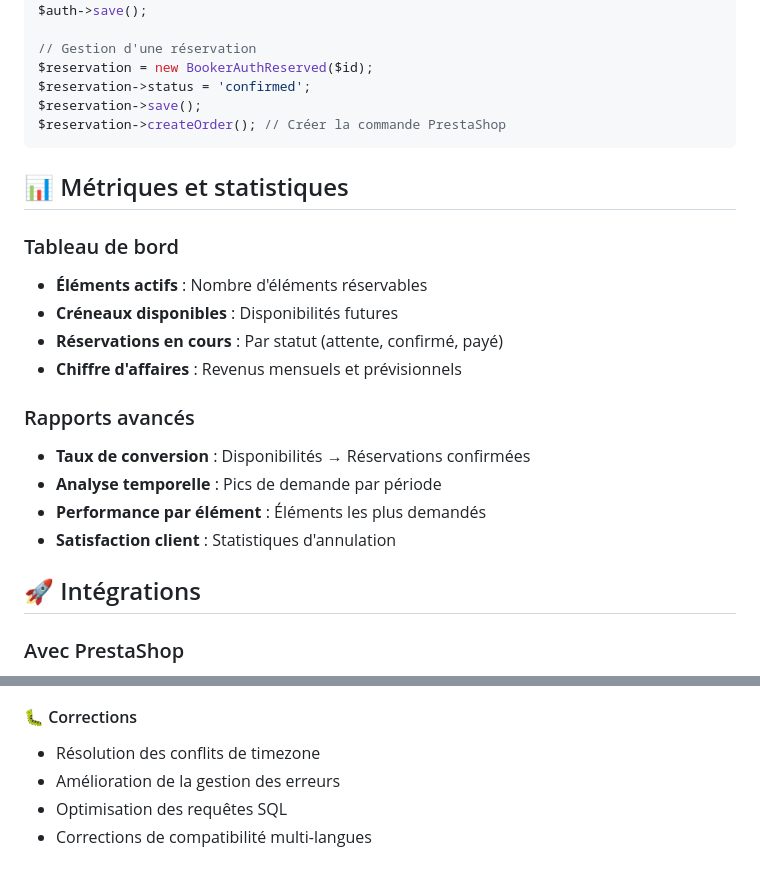
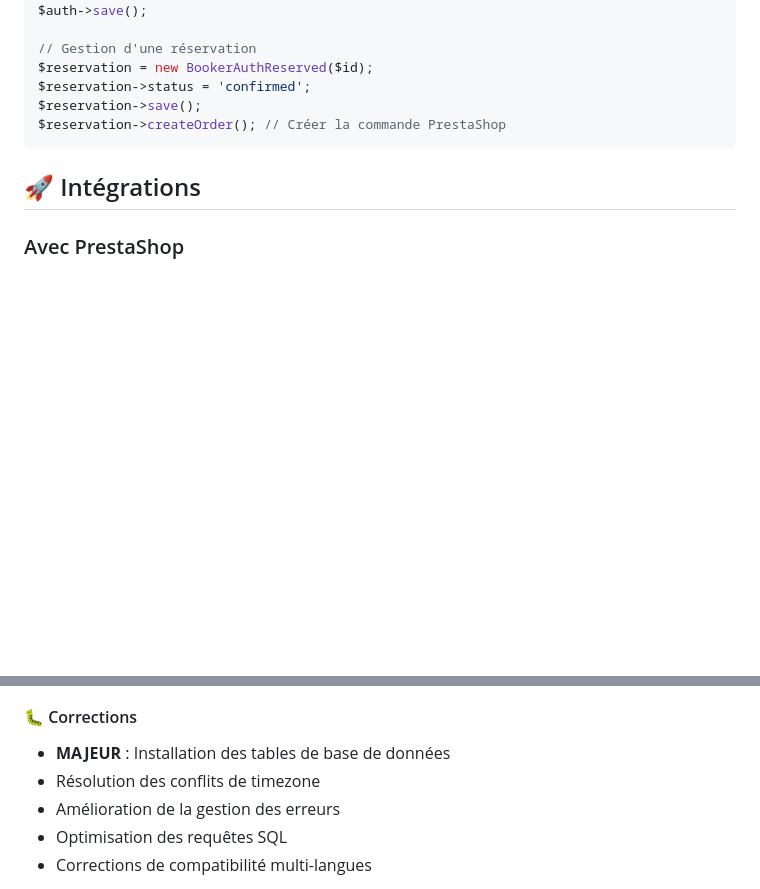
Before and after one commit to FastmanTheDuke/prestashop-booking-module, a Markdown page: README.md, 2 parts joined by grey strips. Drawn GitHub-style; blank space fills up the shorter version.

````diff
--- a/README.md
+++ b/README.md
@@ -192,20 +211,6 @@ $reservation->save();
 $reservation->createOrder(); // Créer la commande PrestaShop
 ```
 
-## 📊 Métriques et statistiques
-
-### Tableau de bord
-- **Éléments actifs** : Nombre d'éléments réservables
-- **Créneaux disponibles** : Disponibilités futures
-- **Réservations en cours** : Par statut (attente, confirmé, payé)
-- **Chiffre d'affaires** : Revenus mensuels et prévisionnels
-
-### Rapports avancés
-- **Taux de conversion** : Disponibilités → Réservations confirmées
-- **Analyse temporelle** : Pics de demande par période
-- **Performance par élément** : Éléments les plus demandés
-- **Satisfaction client** : Statistiques d'annulation
-
 ## 🚀 Intégrations
 
 ### Avec PrestaShop
@@ -293,6 +306,7 @@ mysqldump -u user -p database_name booker booker_auth booker_auth_reserved > bac
 - Documentation complète et mise à jour
 
 #### 🐛 Corrections
+- **MAJEUR** : Installation des tables de base de données
 - Résolution des conflits de timezone
 - Amélioration de la gestion des erreurs
 - Optimisation des requêtes SQL
````
Also changed, not shown: other parts of README.md (+59 -32 lines).
